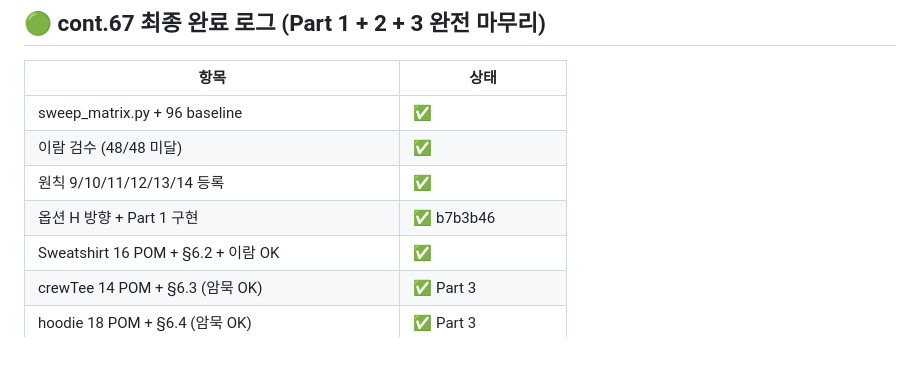
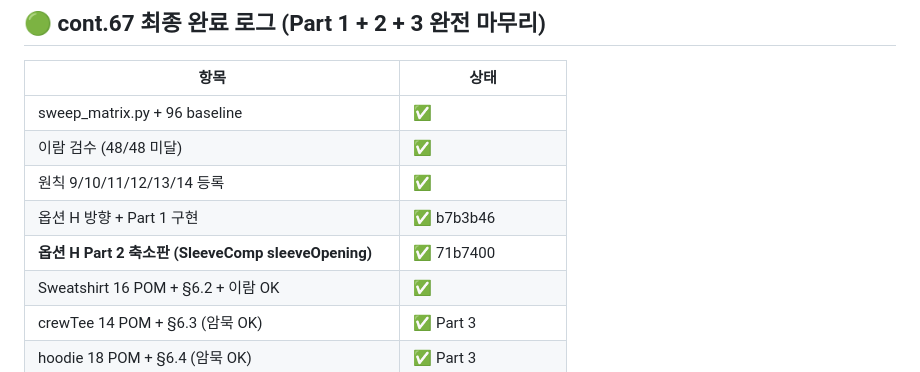
Before and after one commit to yunyiram/flat, a Markdown page: HANDOFF.md, the part around the change. Rendered like a GitHub page.

Commit message:
cont.68 Part 2 HANDOFF 완료 로그 sync
cont.67 최종 완료 로그 표에 Part 2 행 추가 (commit 71b7400).
코드탭 검토 자체 체크 (entry point, edge case sweatshirt+bell) 통과.

Co-Authored-By: Claude Opus 4.7 (1M context) <noreply@anthropic.com>

```diff
--- a/HANDOFF.md
+++ b/HANDOFF.md
@@ -245,6 +245,7 @@ Q1 Phase 3-tier 동의 / Q2 Six Atomic (다) / Q3 b만
 | 이람 검수 (48/48 미달) | ✅ |
 | 원칙 9/10/11/12/13/14 등록 | ✅ |
 | 옵션 H 방향 + Part 1 구현 | ✅ b7b3b46 |
+| **옵션 H Part 2 축소판 (SleeveComp sleeveOpening)** | ✅ 71b7400 |
 | Sweatshirt 16 POM + §6.2 + 이람 OK | ✅ |
 | crewTee 14 POM + §6.3 (암묵 OK) | ✅ Part 3 |
 | hoodie 18 POM + §6.4 (암묵 OK) | ✅ Part 3 |
```
